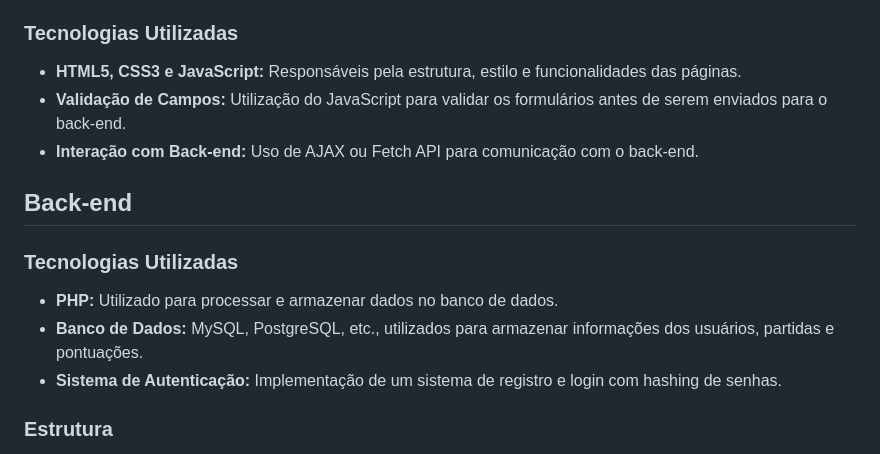
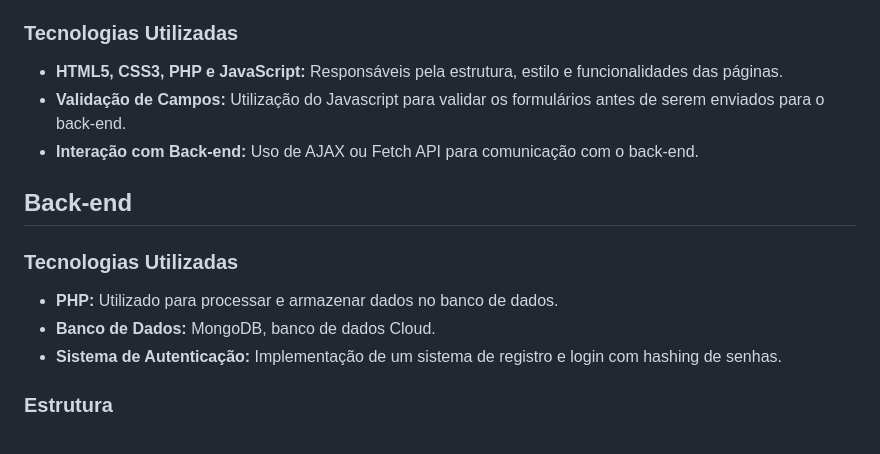
Before and after one commit to voidalzk/typing-game, a Markdown page: README.md, the part around the change. Drawn GitHub-style.

```diff
--- a/README.md
+++ b/README.md
@@ -14,8 +14,8 @@
 
 ### Tecnologias Utilizadas
 
-- **HTML5, CSS3 e JavaScript:** Responsáveis pela estrutura, estilo e funcionalidades das páginas.
-- **Validação de Campos:** Utilização do JavaScript para validar os formulários antes de serem enviados para o back-end.
+- **HTML5, CSS3, PHP e JavaScript:** Responsáveis pela estrutura, estilo e funcionalidades das páginas.
+- **Validação de Campos:** Utilização do Javascript para validar os formulários antes de serem enviados para o back-end.
 - **Interação com Back-end:** Uso de AJAX ou Fetch API para comunicação com o back-end.
 
 ## Back-end
@@ -23,7 +23,7 @@
 ### Tecnologias Utilizadas
 
 - **PHP:** Utilizado para processar e armazenar dados no banco de dados.
-- **Banco de Dados:** MySQL, PostgreSQL, etc., utilizados para armazenar informações dos usuários, partidas e pontuações.
+- **Banco de Dados:** MongoDB, banco de dados Cloud.
 - **Sistema de Autenticação:** Implementação de um sistema de registro e login com hashing de senhas.
 
 ### Estrutura
```
